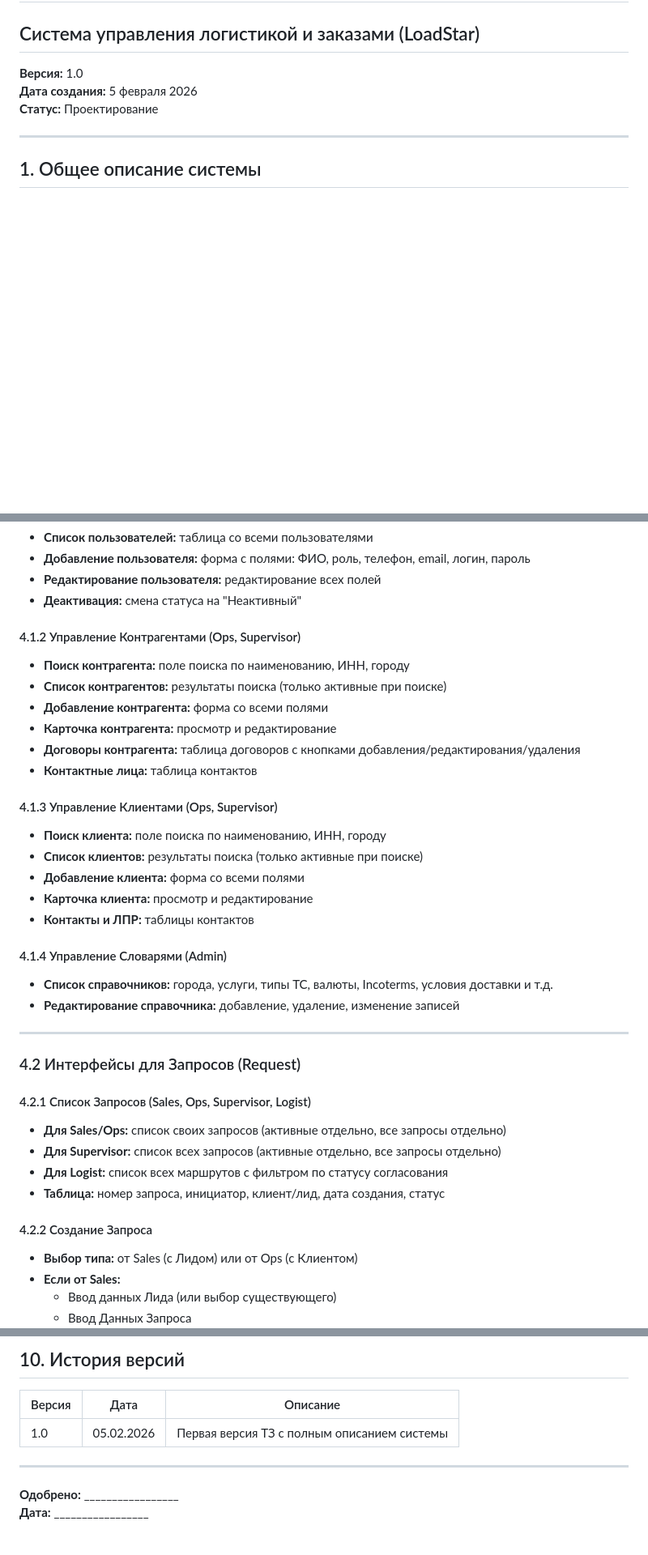
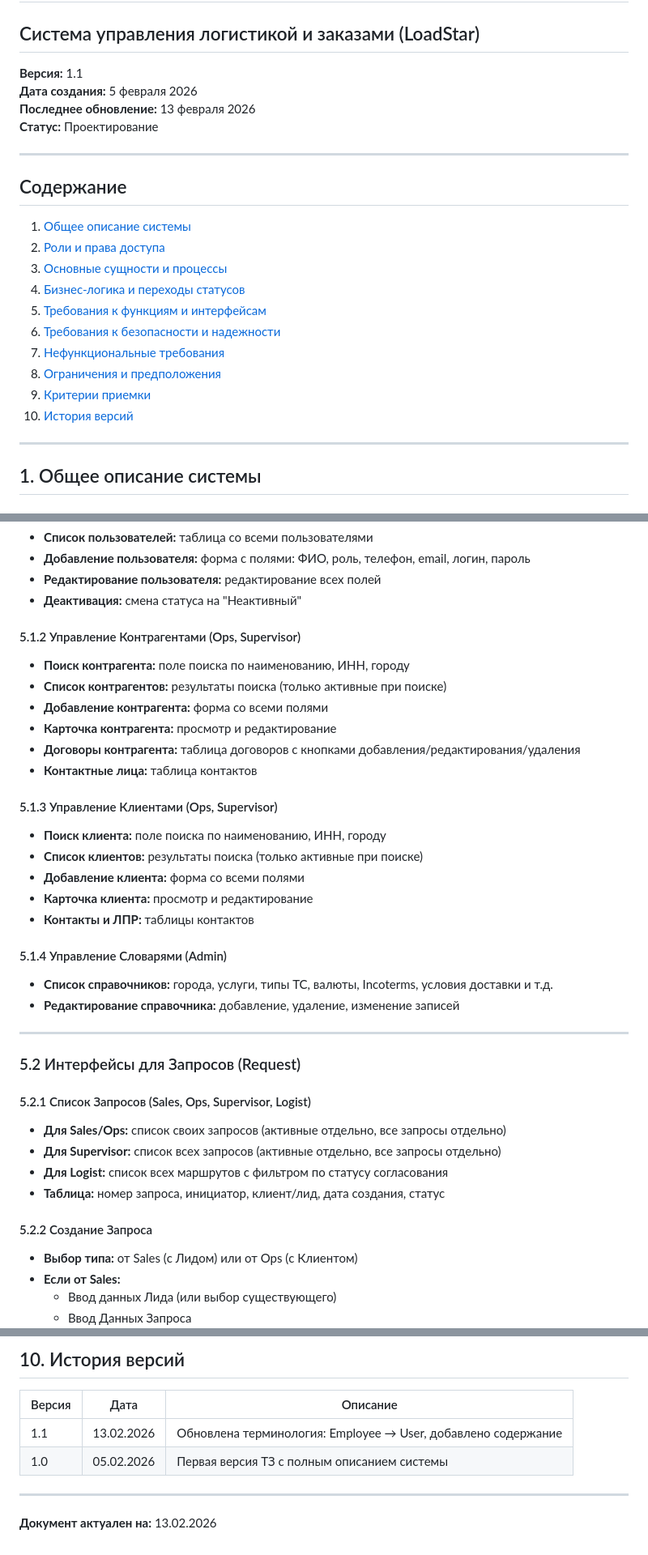
Before and after one commit to ASchum/loadstar-api-docs, a Markdown page: docs/specification.md, 3 parts joined by grey strips. Shown at 81% size. GitHub-like rendering; blank space fills up the shorter version.

Commit message:
бновлена specification.md v1.1: добавлено содержание, исправлена нумерация подразделов, удалены поля подписей

```diff
--- a/docs/specification.md
+++ b/docs/specification.md
@@ -1,9 +1,24 @@
 # Техническое Задание (ТЗ)
 ## Система управления логистикой и заказами (LoadStar)
 
-**Версия:** 1.0
+**Версия:** 1.1
 **Дата создания:** 5 февраля 2026
+**Последнее обновление:** 13 февраля 2026
 **Статус:** Проектирование
+
+---
+
+## Содержание
+1. [Общее описание системы](#1-общее-описание-системы)
+2. [Роли и права доступа](#2-роли-и-права-доступа)
+3. [Основные сущности и процессы](#3-основные-сущности-и-процессы)
+4. [Бизнес-логика и переходы статусов](#4-бизнес-логика-и-переходы-статусов)
+5. [Требования к функциям и интерфейсам](#5-требования-к-функциям-и-интерфейсам)
+6. [Требования к безопасности и надежности](#6-требования-к-безопасности-и-надежности)
+7. [Нефункциональные требования](#7-нефункциональные-требования)
+8. [Ограничения и предположения](#8-ограничения-и-предположения)
+9. [Критерии приемки](#9-критерии-приемки)
+10. [История версий](#10-история-версий)
 
 ---
 
@@ -531,7 +546,7 @@ New ─────────────────────────
 - **Редактирование пользователя:** редактирование всех полей
 - **Деактивация:** смена статуса на "Неактивный"
 
-#### 4.1.2 Управление Контрагентами (Ops, Supervisor)
+#### 5.1.2 Управление Контрагентами (Ops, Supervisor)
 - **Поиск контрагента:** поле поиска по наименованию, ИНН, городу
 - **Список контрагентов:** результаты поиска (только активные при поиске)
 - **Добавление контрагента:** форма со всеми полями
@@ -539,28 +554,28 @@ New ─────────────────────────
 - **Договоры контрагента:** таблица договоров с кнопками добавления/редактирования/удаления
 - **Контактные лица:** таблица контактов
 
-#### 4.1.3 Управление Клиентами (Ops, Supervisor)
+#### 5.1.3 Управление Клиентами (Ops, Supervisor)
 - **Поиск клиента:** поле поиска по наименованию, ИНН, городу
 - **Список клиентов:** результаты поиска (только активные при поиске)
 - **Добавление клиента:** форма со всеми полями
 - **Карточка клиента:** просмотр и редактирование
 - **Контакты и ЛПР:** таблицы контактов
 
-#### 4.1.4 Управление Словарями (Admin)
+#### 5.1.4 Управление Словарями (Admin)
 - **Список справочников:** города, услуги, типы ТС, валюты, Incoterms, условия доставки и т.д.
 - **Редактирование справочника:** добавление, удаление, изменение записей
 
 ---
 
-### 4.2 Интерфейсы для Запросов (Request)
+### 5.2 Интерфейсы для Запросов (Request)
 
-#### 4.2.1 Список Запросов (Sales, Ops, Supervisor, Logist)
+#### 5.2.1 Список Запросов (Sales, Ops, Supervisor, Logist)
 - **Для Sales/Ops:** список своих запросов (активные отдельно, все запросы отдельно)
 - **Для Supervisor:** список всех запросов (активные отдельно, все запросы отдельно)
 - **Для Logist:** список всех маршрутов с фильтром по статусу согласования
 - **Таблица:** номер запроса, инициатор, клиент/лид, дата создания, статус
 
-#### 4.2.2 Создание Запроса
+#### 5.2.2 Создание Запроса
 - **Выбор типа:** от Sales (с Лидом) или от Ops (с Клиентом)
 - **Если от Sales:**
   - Ввод данных Лида (или выбор существующего)
@@ -804,9 +819,9 @@ WHERE id = ? AND updated_at = ?;
 
 | Версия | Дата | Описание |
 |--------|------|----------|
+| 1.1 | 13.02.2026 | Обновлена терминология: Employee → User, добавлено содержание |
 | 1.0 | 05.02.2026 | Первая версия ТЗ с полным описанием системы |
 
 ---
 
-**Одобрено:** _________________
-**Дата:** _________________
+**Документ актуален на:** 13.02.2026
```
Also changed, not shown: other parts of docs/specification.md (+9 -9 lines).
